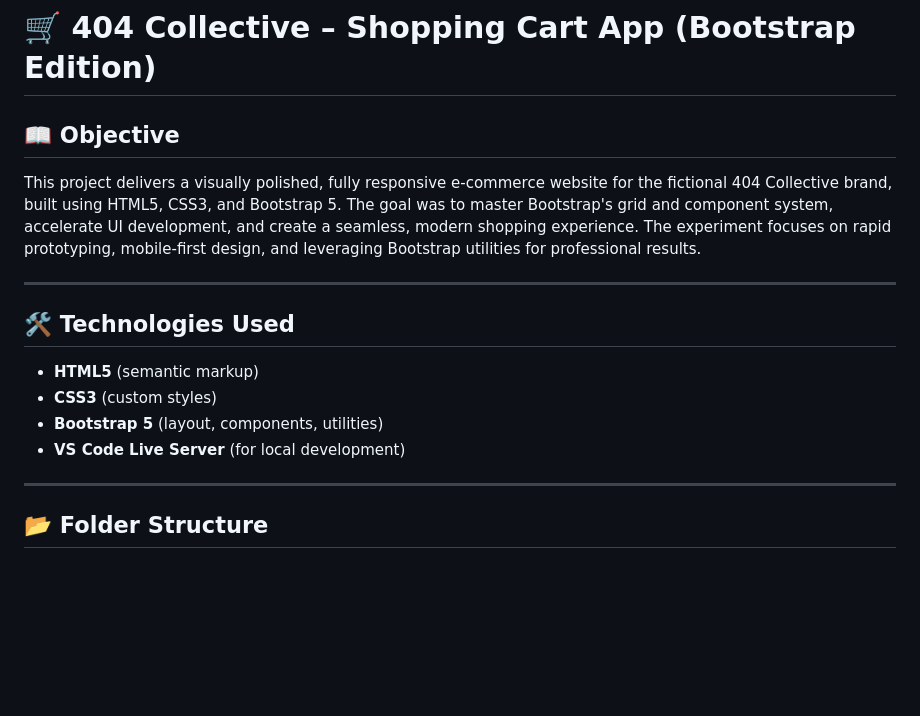
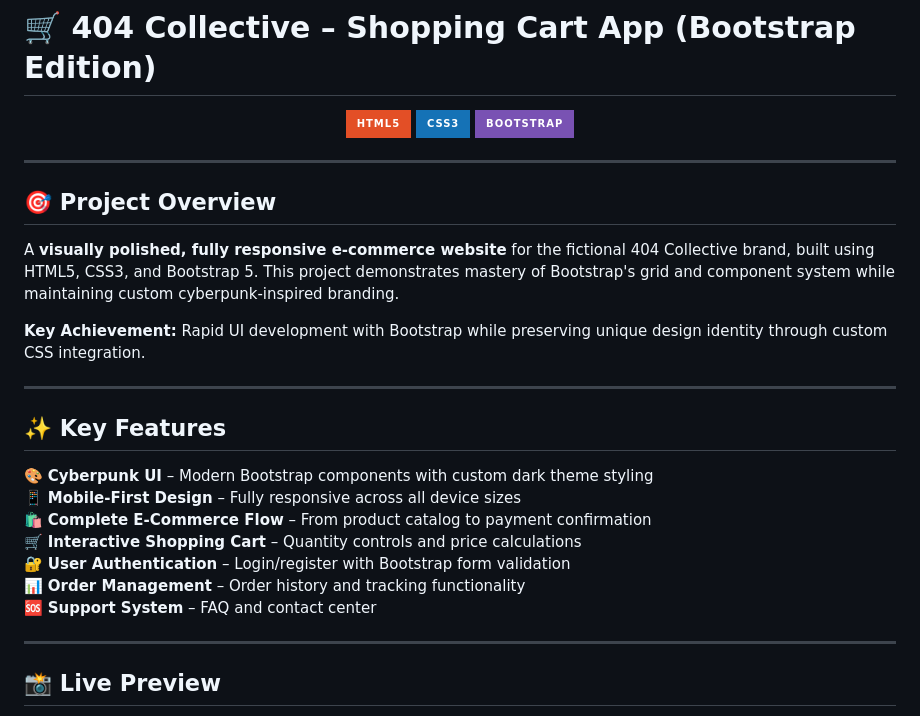
Before and after one commit to bavish007/ACE, a Markdown page: SDC/Experiment-02_Shopping-cart-app_Bootstrap/README.md, the part around one of its changes. Rendered like a GitHub page; badges without logos; blank space fills up the shorter version.

````diff
--- a/SDC/Experiment-02_Shopping-cart-app_Bootstrap/README.md
+++ b/SDC/Experiment-02_Shopping-cart-app_Bootstrap/README.md
@@ -1,17 +1,34 @@
 # 🛒 404 Collective – Shopping Cart App (Bootstrap Edition)
 
-## 📖 Objective
-This project delivers a visually polished, fully responsive e-commerce website for the fictional 404 Collective brand, built using HTML5, CSS3, and Bootstrap 5. The goal was to master Bootstrap's grid and component system, accelerate UI development, and create a seamless, modern shopping experience. The experiment focuses on rapid prototyping, mobile-first design, and leveraging Bootstrap utilities for professional results.
+<div align="center">
+
+![HTML5](https://img.shields.io/badge/HTML5-E34F26?style=for-the-badge&logo=html5&logoColor=white)
+![CSS3](https://img.shields.io/badge/CSS3-1572B6?style=for-the-badge&logo=css3&logoColor=white)
+![Bootstrap](https://img.shields.io/badge/Bootstrap-7952B3?style=for-the-badge&logo=bootstrap&logoColor=white)
+
+</div>
 
 ---
 
-## 🛠️ Technologies Used
-- **HTML5** (semantic markup)
-- **CSS3** (custom styles)
-- **Bootstrap 5** (layout, components, utilities)
-- **VS Code Live Server** (for local development)
+## 🎯 Project Overview
+
+A **visually polished, fully responsive e-commerce website** for the fictional 404 Collective brand, built using HTML5, CSS3, and Bootstrap 5. This project demonstrates mastery of Bootstrap's grid and component system while maintaining custom cyberpunk-inspired branding.
+
+**Key Achievement:** Rapid UI development with Bootstrap while preserving unique design identity through custom CSS integration.
 
 ---
 
-## 📂 Folder Structure
-```text
+## ✨ Key Features
+
+🎨 **Cyberpunk UI** – Modern Bootstrap components with custom dark theme styling
+📱 **Mobile-First Design** – Fully responsive across all device sizes
+🛍️ **Complete E-Commerce Flow** – From product catalog to payment confirmation
+🛒 **Interactive Shopping Cart** – Quantity controls and price calculations
+🔐 **User Authentication** – Login/register with Bootstrap form validation
+📊 **Order Management** – Order history and tracking functionality
+🆘 **Support System** – FAQ and contact center
+
+---
+
+## 📸 Live Preview
+
````
Also changed, not shown: other parts of SDC/Experiment-02_Shopping-cart-app_Bootstrap/README.md (+108 -126 lines).
